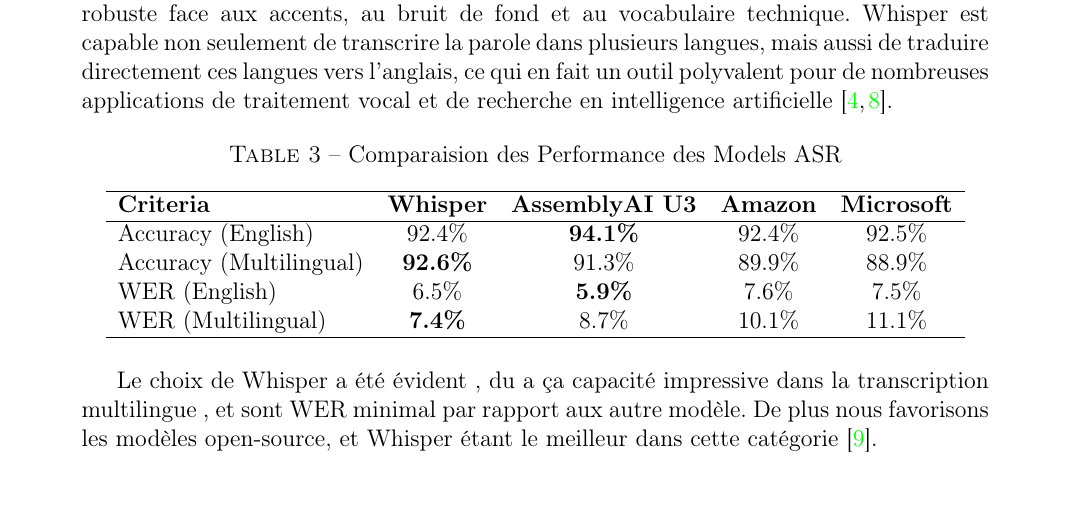
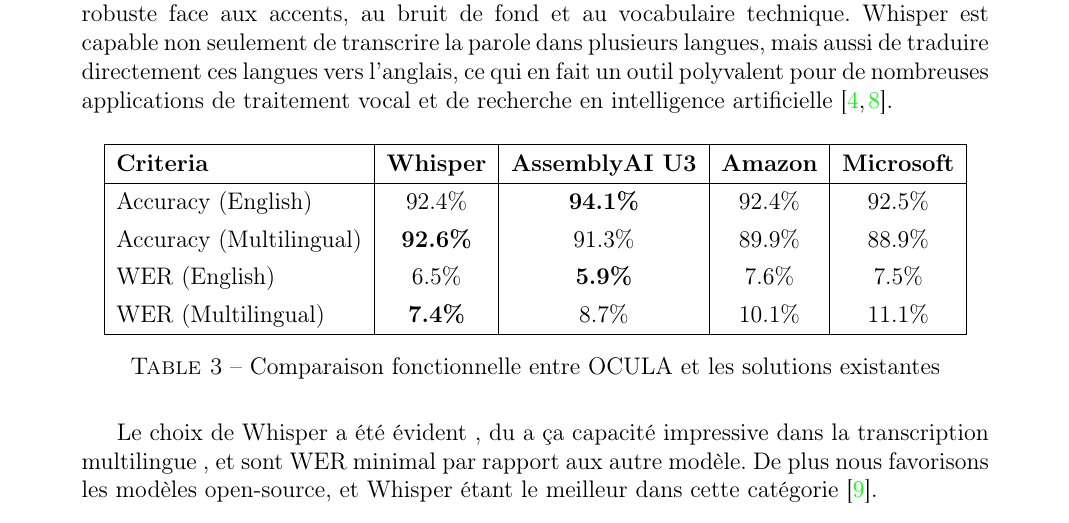
Before and after one commit to mouadismaili/Rapport_Projet_ZZ2_F2, a LaTeX document (main.tex): part of page 19 of 64, cut so that both start at the same text. Compiled offline with pdfLaTeX.

Commit message:
chi haja

```diff
--- a/main.tex
+++ b/main.tex
@@ -620,11 +620,10 @@
 
 Whisper est un système de reconnaissance automatique de la parole (ASR) basé sur l’intelligence artificielle, entraîné sur environ 680 000 heures de données audio multilingues provenant du web. Grâce à cette très grande diversité de données, il est particulièrement robuste face aux accents, au bruit de fond et au vocabulaire technique. Whisper est capable non seulement de transcrire la parole dans plusieurs langues, mais aussi de traduire directement ces langues vers l’anglais, ce qui en fait un outil polyvalent pour de nombreuses applications de traitement vocal et de recherche en intelligence artificielle\cite{openai_whisper_intro, openai_whisper_card}.
 
-
-\begin{table}[h]
-\centering
-\caption{Comparaision des Performance des Models ASR}
-\begin{tabular}{lccccc}
+\begin{table}[H]
+	\centering
+	\renewcommand{\arraystretch}{1.3}
+	\begin{tabular}{|l|c|c|c|c|c|}
 		\hline
 		\textbf{Criteria} & \textbf{Whisper} & \textbf{AssemblyAI U3} & \textbf{Amazon} & \textbf{Microsoft} \\
 		\hline
@@ -634,8 +633,9 @@
 		WER (Multilingual) & \textbf{7.4\%} & 8.7\% & 10.1\% & 11.1\% \\
 		\hline
 	\end{tabular}
+	\caption{Comparaison fonctionnelle entre OCULA et les solutions existantes}
+	\label{tab:comparison}
 \end{table}
-
 
 Le choix de Whisper a été évident , du a ça capacité impressive dans la transcription multilingue , et sont WER minimal par rapport aux autre modèle. De plus nous favorisons les modèles open-source, et Whisper étant le meilleur dans cette catégorie\cite{assemblyai_benchmarks}.
 
```
Lines whose indentation alone changed are shown as unchanged.
